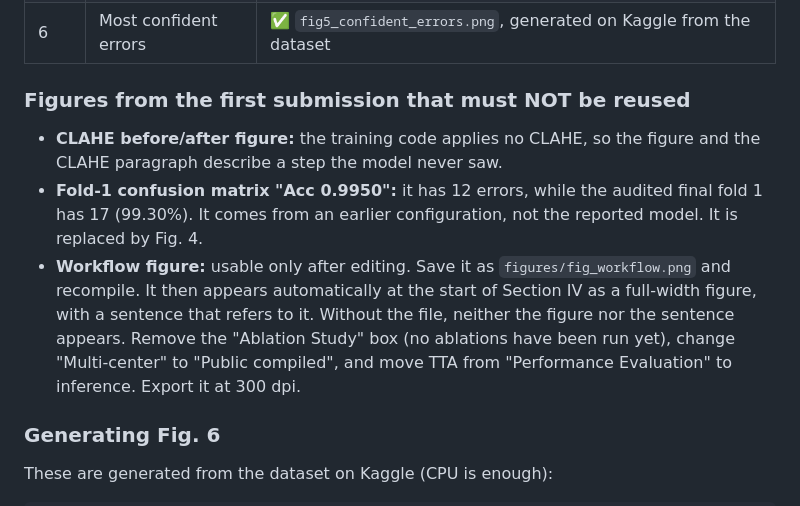
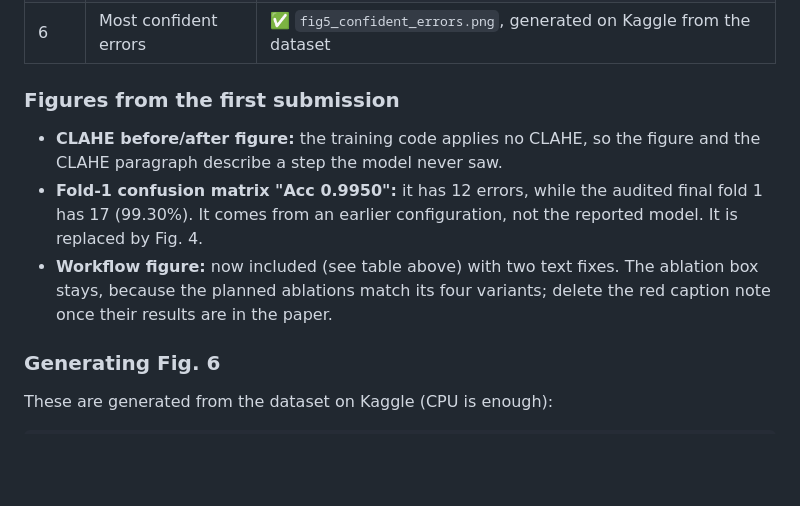
Before and after one commit to arafatrahmannoor/Paper-of-brain, a Markdown page: paper/README.md, the part around the change. GitHub-like rendering; blank space fills up the shorter version.

Commit message:
README: update workflow-figure note to match current decision
Co-Authored-By: Claude Opus 5.5 <noreply@anthropic.com>
Claude-Session: https://claude.ai/code/session_01QCNw5yzBHT8VeYMERqCF3G

```diff
--- a/paper/README.md
+++ b/paper/README.md
@@ -31,10 +31,10 @@ Red text in the PDF marks an item still to be filled in:
 | W | Study workflow (supervisor's request) | ✅ `fig_workflow.png`: the authors' diagram with two text fixes ("Public Brain MRI Dataset (Mendeley, v1)", "12,064 Images"). Replace it with a 300-dpi PowerPoint export that has the same two fixes |
 | 6 | Most confident errors | ✅ `fig5_confident_errors.png`, generated on Kaggle from the dataset |
 
-### Figures from the first submission that must NOT be reused
+### Figures from the first submission
 - **CLAHE before/after figure:** the training code applies no CLAHE, so the figure and the CLAHE paragraph describe a step the model never saw.
 - **Fold-1 confusion matrix "Acc 0.9950":** it has 12 errors, while the audited final fold 1 has 17 (99.30%). It comes from an earlier configuration, not the reported model. It is replaced by Fig. 4.
-- **Workflow figure:** usable only after editing. Save it as `figures/fig_workflow.png` and recompile. It then appears automatically at the start of Section IV as a full-width figure, with a sentence that refers to it. Without the file, neither the figure nor the sentence appears. Remove the "Ablation Study" box (no ablations have been run yet), change "Multi-center" to "Public compiled", and move TTA from "Performance Evaluation" to inference. Export it at 300 dpi.
+- **Workflow figure:** now included (see table above) with two text fixes. The ablation box stays, because the planned ablations match its four variants; delete the red caption note once their results are in the paper.
 
 ### Generating Fig. 6
 These are generated from the dataset on Kaggle (CPU is enough):
```
